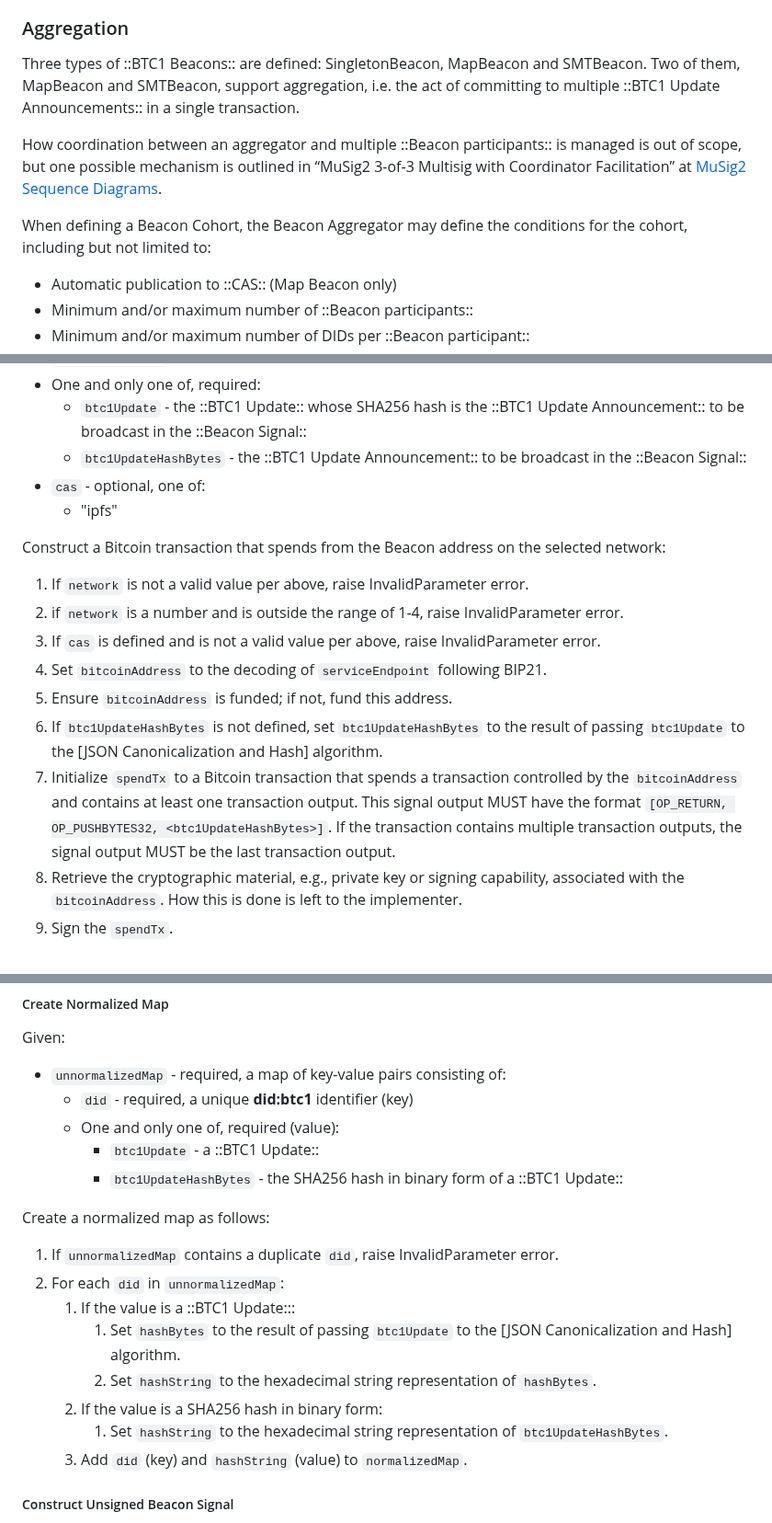
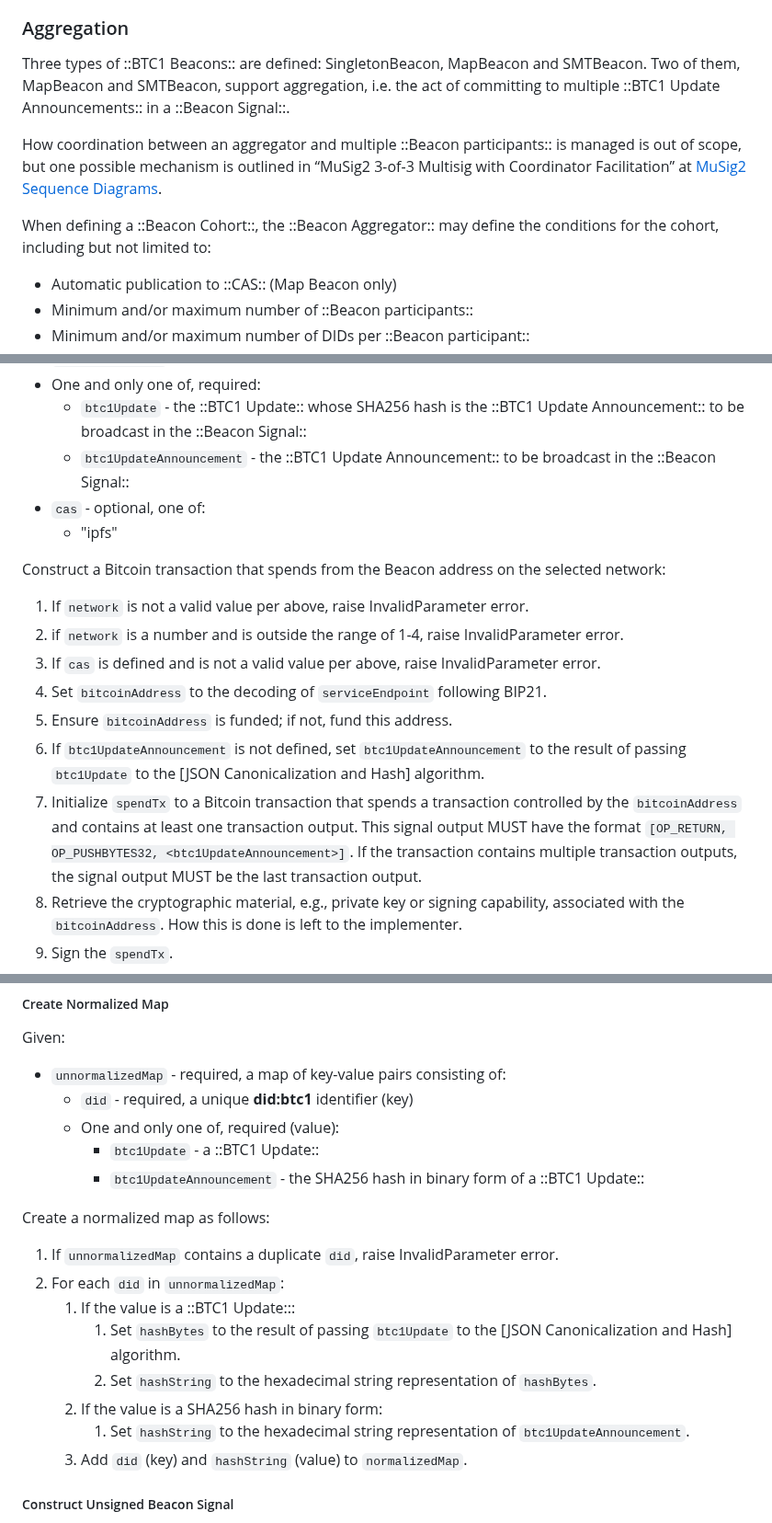
Before and after one commit to dcdpr/did-btc1, a Markdown page: chapters/Beacons.md, 3 parts joined by grey strips. Shown at 92% size. Rendered like a GitHub page.

Commit message:
rename variable names to use btc1UpdateAnnouncement

```diff
--- a/chapters/Beacons.md
+++ b/chapters/Beacons.md
@@ -44,11 +44,11 @@ Actors in signaling are as follows:
 
 ### Aggregation
 
-Three types of ::BTC1 Beacons:: are defined: SingletonBeacon, MapBeacon and SMTBeacon.  Two of them, MapBeacon and SMTBeacon, support aggregation, i.e. the act of  committing to multiple ::BTC1 Update Announcements:: in a single transaction.
+Three types of ::BTC1 Beacons:: are defined: SingletonBeacon, MapBeacon and SMTBeacon.  Two of them, MapBeacon and SMTBeacon, support aggregation, i.e. the act of  committing to multiple ::BTC1 Update Announcements:: in a ::Beacon Signal::.
 
 How coordination between an aggregator and multiple ::Beacon participants:: is managed is out of scope, but one possible mechanism is outlined in “MuSig2 3-of-3 Multisig with Coordinator Facilitation” at [MuSig2 Sequence Diagrams](https://developer.blockchaincommons.com/musig/sequence/#musig2-3-of-3-multisig-with-coordinator-facilitation).
 
-When defining a Beacon Cohort, the Beacon Aggregator may define the conditions for the cohort, including but not limited to:
+When defining a ::Beacon Cohort::, the ::Beacon Aggregator:: may define the conditions for the cohort, including but not limited to:
 
 * Automatic publication to ::CAS:: (Map Beacon only)
 * Minimum and/or maximum number of ::Beacon participants::
@@ -84,7 +84,7 @@ Given:
 * `serviceEndpoint` - required, a Bitcoin address represented as a URI
 * One and only one of, required:
     * `btc1Update` - the ::BTC1 Update:: whose SHA256 hash is the ::BTC1 Update Announcement:: to be broadcast in the ::Beacon Signal::
-    * `btc1UpdateHashBytes` - the ::BTC1 Update Announcement:: to be broadcast in the ::Beacon Signal::
+    * `btc1UpdateAnnouncement` - the ::BTC1 Update Announcement:: to be broadcast in the ::Beacon Signal::
 * `cas` - optional, one of:
     * "ipfs"
 
@@ -95,8 +95,8 @@ Construct a Bitcoin transaction that spends from the Beacon address on the selec
 1. If `cas` is defined and is not a valid value per above, raise InvalidParameter error.
 1. Set `bitcoinAddress` to the decoding of `serviceEndpoint` following BIP21.
 1. Ensure `bitcoinAddress` is funded; if not, fund this address.
-1. If `btc1UpdateHashBytes` is not defined, set `btc1UpdateHashBytes` to the result of passing `btc1Update` to the [JSON Canonicalization and Hash] algorithm.
-1. Initialize `spendTx` to a Bitcoin transaction that spends a transaction controlled by the `bitcoinAddress` and contains at least one transaction output. This signal output MUST have the format `[OP_RETURN, OP_PUSHBYTES32, <btc1UpdateHashBytes>]`. If the transaction contains multiple transaction outputs, the signal output MUST be the last transaction output.
+1. If `btc1UpdateAnnouncement` is not defined, set `btc1UpdateAnnouncement` to the result of passing `btc1Update` to the [JSON Canonicalization and Hash] algorithm.
+1. Initialize `spendTx` to a Bitcoin transaction that spends a transaction controlled by the `bitcoinAddress` and contains at least one transaction output. This signal output MUST have the format `[OP_RETURN, OP_PUSHBYTES32, <btc1UpdateAnnouncement>]`. If the transaction contains multiple transaction outputs, the signal output MUST be the last transaction output.
 1. Retrieve the cryptographic material, e.g., private key or signing capability, associated with the `bitcoinAddress`. How this is done is left to the implementer.
 1. Sign the `spendTx`.
 1. Broadcast `spendTx` on the Bitcoin network defined by `network`.
@@ -214,7 +214,7 @@ Given:
     * `did` - required, a unique **did:btc1** identifier (key)
     * One and only one of, required (value):
         * `btc1Update` - a ::BTC1 Update::
-        * `btc1UpdateHashBytes` - the SHA256 hash in binary form of a ::BTC1 Update::
+        * `btc1UpdateAnnouncement` - the SHA256 hash in binary form of a ::BTC1 Update::
 
 Create a normalized map as follows:
 
@@ -224,7 +224,7 @@ Create a normalized map as follows:
       1. Set `hashBytes` to the result of passing `btc1Update` to the [JSON Canonicalization and Hash] algorithm.
       1. Set `hashString` to the hexadecimal string representation of `hashBytes`.
    1. If the value is a SHA256 hash in binary form:
-       1. Set `hashString` to the hexadecimal string representation of `btc1UpdateHashBytes`.
+       1. Set `hashString` to the hexadecimal string representation of `btc1UpdateAnnouncement`.
    1. Add `did` (key) and `hashString` (value) to `normalizedMap`.
 
 ##### Construct Unsigned Beacon Signal
```
Also changed, not shown: other parts of chapters/Beacons.md (+4 -4 lines).
